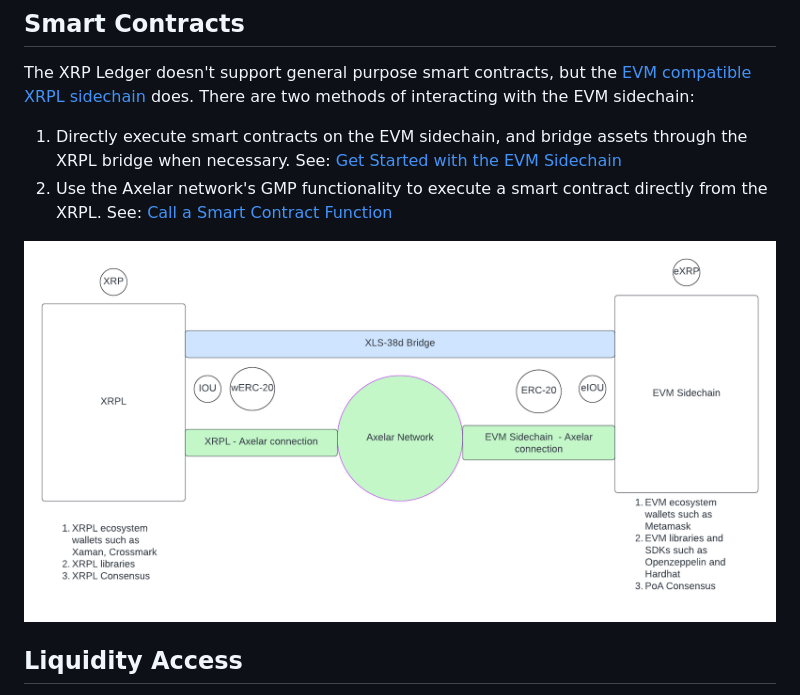
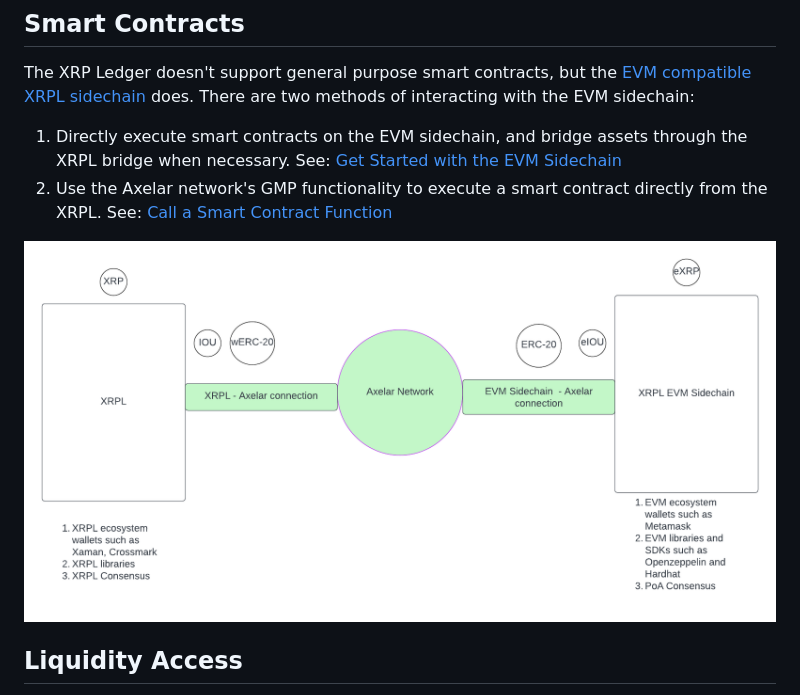
Before and after one commit to ripple/opensource.ripple.com, a Markdown page: docs/cross-chain-dapps/cross-chain-dapps.md, the part around the change. Rendered like a GitHub page; pictures changed too: images/axelar-bridge-diagram.png (added), images/axelar-bridging-comparison.png (deleted).

```diff
--- a/docs/cross-chain-dapps/cross-chain-dapps.md
+++ b/docs/cross-chain-dapps/cross-chain-dapps.md
@@ -18,7 +18,7 @@ The XRP Ledger doesn't support general purpose smart contracts, but the [EVM com
 1. Directly execute smart contracts on the EVM sidechain, and bridge assets through the XRPL bridge when necessary. See: [Get Started with the EVM Sidechain](../evm-sidechain/get-started-evm-sidechain.md)
 2. Use the Axelar network's GMP functionality to execute a smart contract directly from  the XRPL. See: [Call a Smart Contract Function](../axelar/call-a-smart-contract-function.md)
 
-![Axelar Bridging Comparison](../../images/axelar-bridging-comparison.png)
+![Axelar Bridging Comparison](../../images/axelar-bridge-diagram.png)
 
 
 ## Liquidity Access
```
Also changed, not shown: docs/cross-chain-dapps/cross-chain-faqs.md (added, +105 -0 lines), 1 other file.
